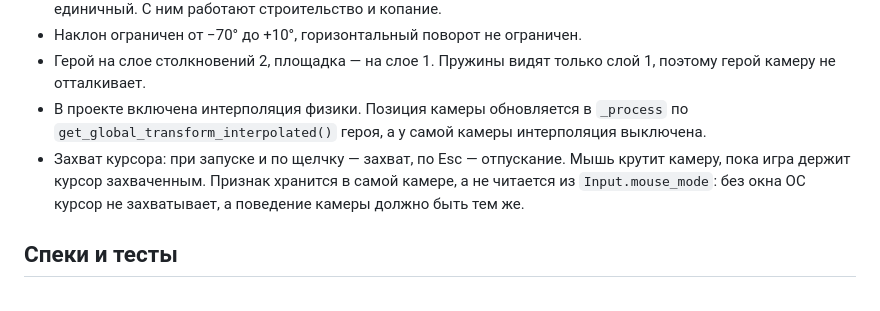
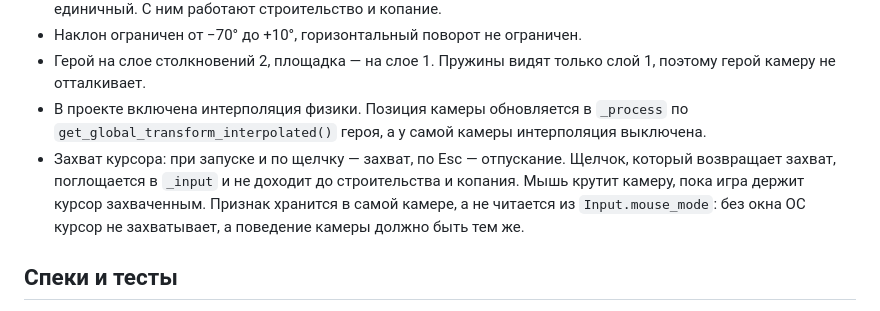
Before and after one commit to nikservik/master-blaster-game, a Markdown page: docs/engineering/game.md, the part around the change. Rendered like a GitHub page.

Commit message:
Описание: щелчок захвата курсора поглощается
Co-Authored-By: Claude Opus 5.5 <noreply@anthropic.com>
Claude-Session: https://claude.ai/code/session_01Vp2x9VFjxUHLVnSoBuqq9B

```diff
--- a/docs/engineering/game.md
+++ b/docs/engineering/game.md
@@ -68,7 +68,7 @@ Godot 4.7, GDScript со статической типизацией. Проек
 - Наклон ограничен от −70° до +10°, горизонтальный поворот не ограничен.
 - Герой на слое столкновений 2, площадка — на слое 1. Пружины видят только слой 1, поэтому герой камеру не отталкивает.
 - В проекте включена интерполяция физики. Позиция камеры обновляется в `_process` по `get_global_transform_interpolated()` героя, а у самой камеры интерполяция выключена.
-- Захват курсора: при запуске и по щелчку — захват, по Esc — отпускание. Мышь крутит камеру, пока игра держит курсор захваченным. Признак хранится в самой камере, а не читается из `Input.mouse_mode`: без окна ОС курсор не захватывает, а поведение камеры должно быть тем же.
+- Захват курсора: при запуске и по щелчку — захват, по Esc — отпускание. Щелчок, который возвращает захват, поглощается в `_input` и не доходит до строительства и копания. Мышь крутит камеру, пока игра держит курсор захваченным. Признак хранится в самой камере, а не читается из `Input.mouse_mode`: без окна ОС курсор не захватывает, а поведение камеры должно быть тем же.
 
 ## Спеки и тесты
 
```
